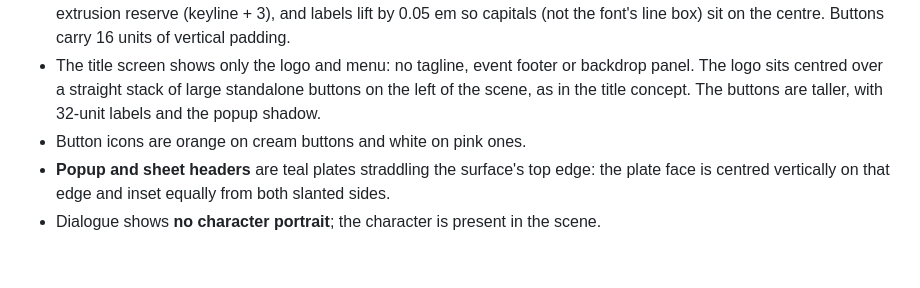
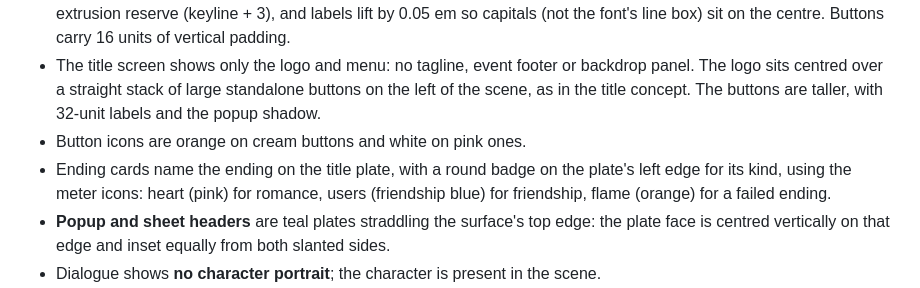
Before and after one commit to sugar3900/AIGameJam2026, a Markdown page: docs/03 Art & Audio/UI Design System.md, the part around the change. Rendered like a GitHub page; blank space fills up the shorter version.

```diff
--- a/docs/03 Art & Audio/UI Design System.md
+++ b/docs/03 Art & Audio/UI Design System.md
@@ -73,6 +73,7 @@ The selected treatment restores **rounded corners, thicker asymmetric borders an
 - **Text is vertically centred on the face** of every button, header and plate: bottom padding = top padding + the extrusion reserve (keyline + 3), and labels lift by 0.05 em so capitals (not the font's line box) sit on the centre. Buttons carry 16 units of vertical padding.
 - The title screen shows only the logo and menu: no tagline, event footer or backdrop panel. The logo sits centred over a straight stack of large standalone buttons on the left of the scene, as in the title concept. The buttons are taller, with 32-unit labels and the popup shadow.
 - Button icons are orange on cream buttons and white on pink ones.
+- Ending cards name the ending on the title plate, with a round badge on the plate's left edge for its kind, using the meter icons: heart (pink) for romance, users (friendship blue) for friendship, flame (orange) for a failed ending.
 - **Popup and sheet headers** are teal plates straddling the surface's top edge: the plate face is centred vertically on that edge and inset equally from both slanted sides.
 - Dialogue shows **no character portrait**; the character is present in the scene.
 - The **dialogue header** straddles the panel's top edge: a pink name plate (name only, 66-unit display face) and a teal strip tucked behind it holding the three meters. Each meter is a thick bar in its stat color with a round stat-colored icon badge overlaid on its left end; no text labels or dividers. The meters start at a fixed position that clears the widest name any speaker can have in the playthrough (hunks, extra speakers, the player's name) by at least 36 units, so they never shift between speakers. Replies are unnumbered; number keys still choose by position. Narration has no header. Spoken lines and replies share one size.
```
Also changed, not shown: docs/04 Tech/UI Component Library.md (+1 -1 lines), docs/Attachments/UI Review/14-ending-card-friendship.png (added), docs/Attachments/UI Review/14-ending-card-long-label.png, docs/Attachments/UI Review/14-ending-card.png, 4 other files.
